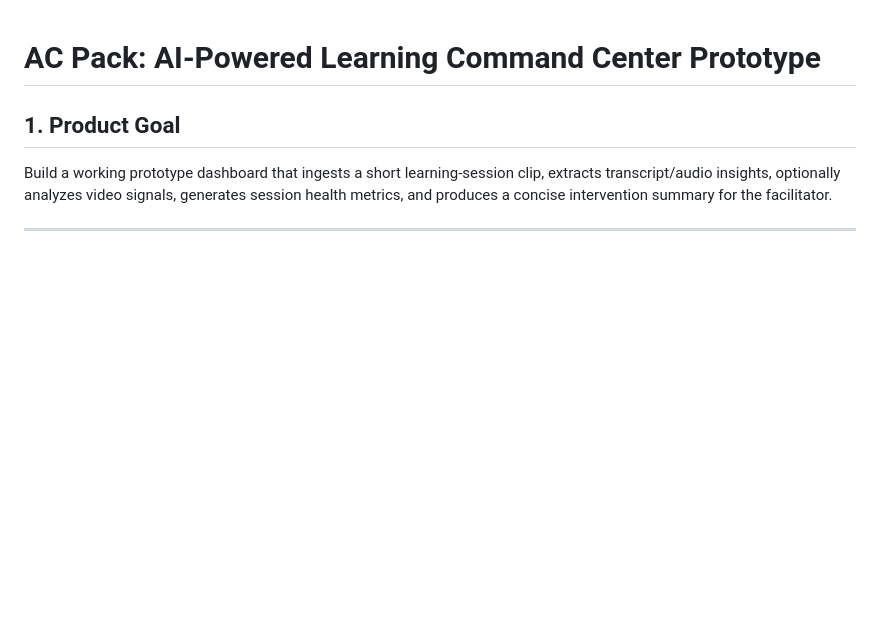
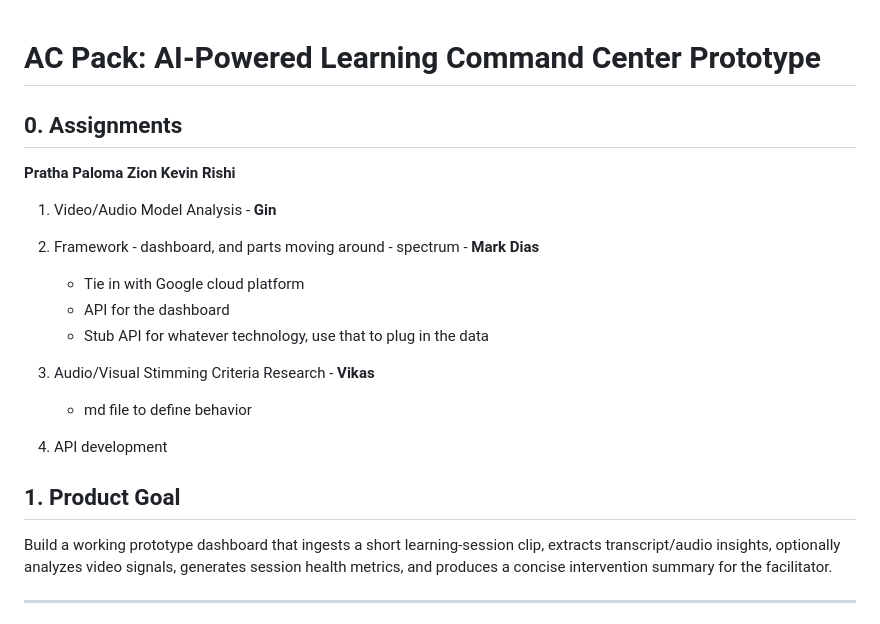
Before and after one commit to fsi-hack4autism/uc1-multisensory-learning-analysis, a Markdown page: AI-Powered Learning Command Center Prototype.md, the part around one of its changes. Rendered like a GitHub page; blank space fills up the shorter version.

Commit message:
Update with assignments

```diff
--- a/AI-Powered Learning Command Center Prototype.md
+++ b/AI-Powered Learning Command Center Prototype.md
@@ -1,4 +1,22 @@
 # AC Pack: AI-Powered Learning Command Center Prototype
+
+## 0. Assignments
+
+**Pratha**
+**Paloma**
+**Zion**
+**Kevin**
+**Rishi**
+
+1. Video/Audio Model Analysis - **Gin**
+
+2. Framework - dashboard, and parts moving around - spectrum - **Mark Dias**
+   - Tie in with Google cloud platform
+   - API for the dashboard
+   - Stub API for whatever technology, use that to plug in the data
+3. Audio/Visual Stimming Criteria Research - **Vikas**
+   - md file to define behavior
+4. API development
 
 ## 1. Product Goal
 
```
Also changed, not shown: other parts of AI-Powered Learning Command Center Prototype.md (+44 -44 lines).
